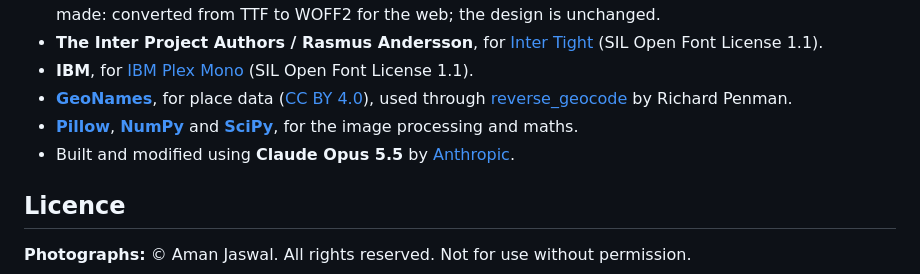
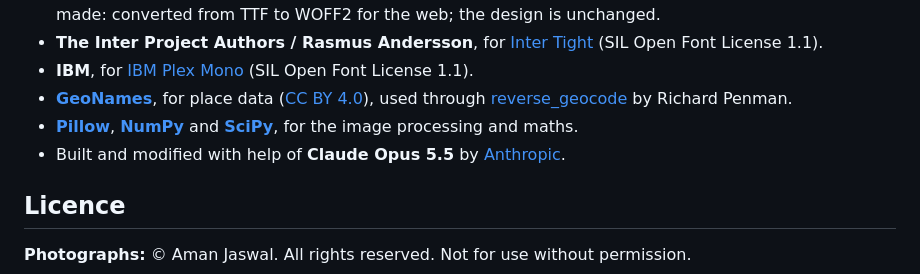
Before and after one commit to amanjaswal1/amanjaswal1.github.io, a Markdown page: README.md, the part around the change. Drawn GitHub-style.

```diff
--- a/README.md
+++ b/README.md
@@ -60,7 +60,7 @@ There are no ads, trackers or analytics, and no cookies. Every photograph is ©
 - **IBM**, for [IBM Plex Mono](https://github.com/IBM/plex) (SIL Open Font License 1.1).
 - **[GeoNames](https://www.geonames.org)**, for place data ([CC BY 4.0](https://creativecommons.org/licenses/by/4.0/)), used through [reverse_geocode](https://github.com/richardpenman/reverse_geocode) by Richard Penman.
 - **[Pillow](https://python-pillow.org)**, **[NumPy](https://numpy.org)** and **[SciPy](https://scipy.org)**, for the image processing and maths.
-- Built and modified using **Claude Opus 5.5** by [Anthropic](https://www.anthropic.com).
+- Built and modified with help of **Claude Opus 5.5** by [Anthropic](https://www.anthropic.com).
 
 ## Licence
 
```
